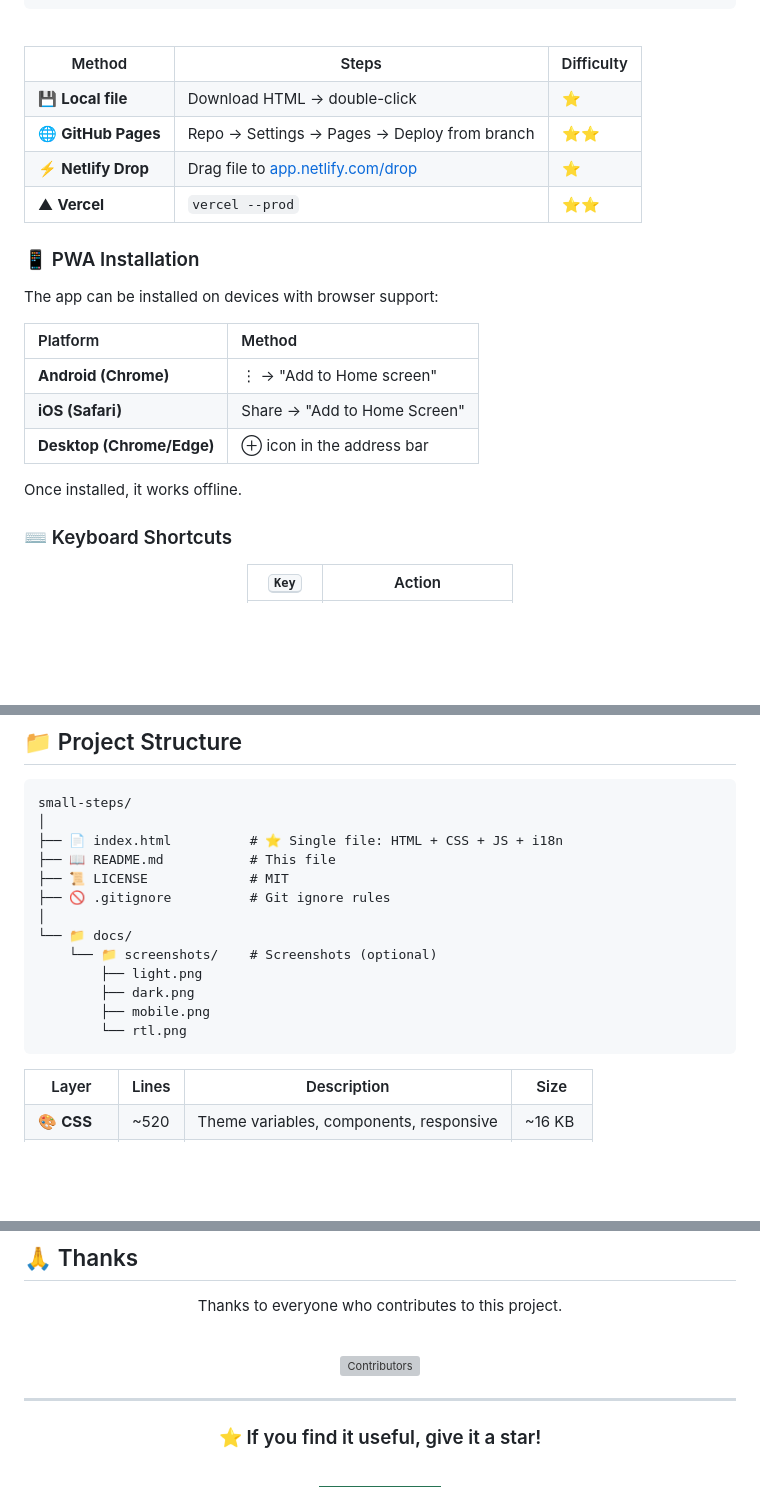
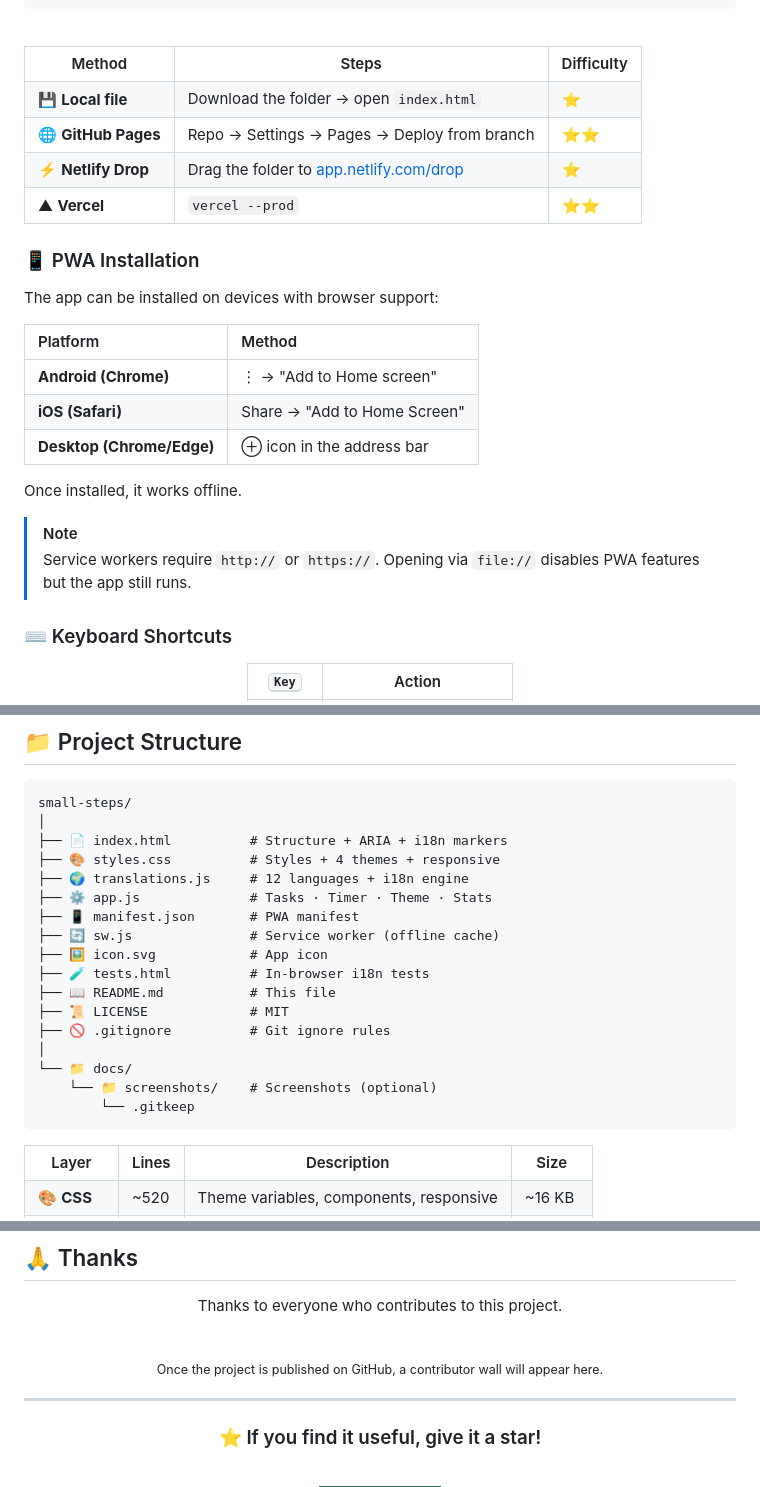
Before and after one commit to firatnexus/Small-Steps-, a Markdown page: README.md, 3 parts joined by grey strips. Drawn GitHub-style; badges without logos; blank space fills up the shorter version; grey boxes are pictures that could not be loaded.

Commit message:
Change README from single-file to multi-file description

````diff
--- a/README.md
+++ b/README.md
@@ -167,7 +167,7 @@ start index.html
 </tr>
 <tr>
 <td>💾 <b>Local file</b></td>
-<td>Download HTML → double-click</td>
+<td>Download the folder → open <code>index.html</code></td>
 <td>⭐</td>
 </tr>
 <tr>
@@ -177,7 +177,7 @@ start index.html
 </tr>
 <tr>
 <td>⚡ <b>Netlify Drop</b></td>
-<td>Drag file to <a href="https://app.netlify.com/drop">app.netlify.com/drop</a></td>
+<td>Drag the folder to <a href="https://app.netlify.com/drop">app.netlify.com/drop</a></td>
 <td>⭐</td>
 </tr>
 <tr>
@@ -198,6 +198,9 @@ The app can be installed on devices with browser support:
 | **Desktop (Chrome/Edge)** | ⊕ icon in the address bar |
 
 Once installed, it works offline.
+
+> [!NOTE]
+> Service workers require `http://` or `https://`. Opening via `file://` disables PWA features but the app still runs.
 
 ### ⌨️ Keyboard Shortcuts
 
@@ -334,17 +337,21 @@ sequenceDiagram
 ```
 small-steps/
 │
-├── 📄 index.html          # ⭐ Single file: HTML + CSS + JS + i18n
+├── 📄 index.html          # Structure + ARIA + i18n markers
+├── 🎨 styles.css          # Styles + 4 themes + responsive
+├── 🌍 translations.js     # 12 languages + i18n engine
+├── ⚙️ app.js              # Tasks · Timer · Theme · Stats
+├── 📱 manifest.json       # PWA manifest
+├── 🔄 sw.js               # Service worker (offline cache)
+├── 🖼️ icon.svg            # App icon
+├── 🧪 tests.html          # In-browser i18n tests
 ├── 📖 README.md           # This file
 ├── 📜 LICENSE             # MIT
 ├── 🚫 .gitignore          # Git ignore rules
 │
 └── 📁 docs/
     └── 📁 screenshots/    # Screenshots (optional)
-        ├── light.png
-        ├── dark.png
-        ├── mobile.png
-        └── rtl.png
+        └── .gitkeep
 ```
 
 <table>
@@ -654,9 +661,7 @@ Thanks to everyone who contributes to this project.
 
 <br/>
 
-<a href="../../graphs/contributors">
-  <img src="https://contrib.rocks/image?repo=<user>/small-steps" alt="Contributors" />
-</a>
+<sub>Once the project is published on GitHub, a contributor wall will appear here.</sub>
 
 </div>
 
````
Also changed, not shown: other parts of README.md (+4 -4 lines).
